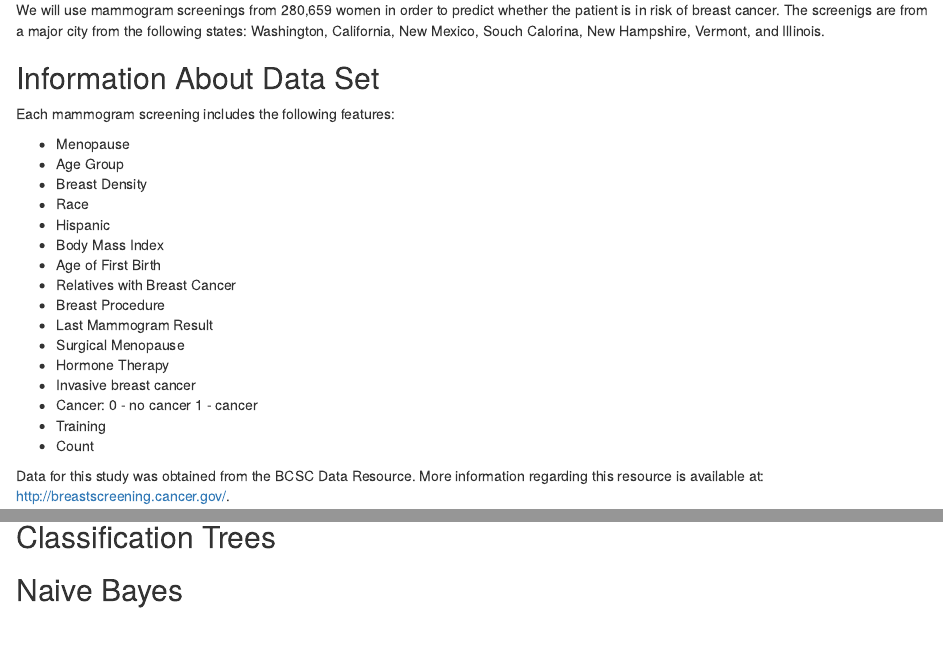
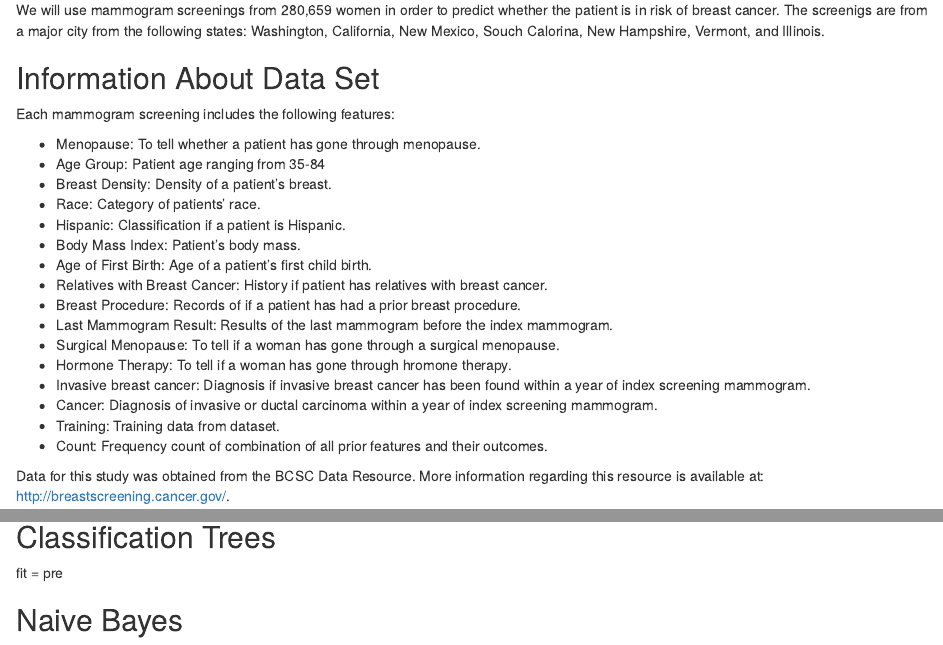
Before and after one commit to karentafolla/Diagnose-Breast-Cancer, an R Markdown document (Diagnose-Breast-Cancer.Rmd): the page in a window 1100 px wide, from 180 px down, and a second part further down, joined at a grey line. Rendered offline with R 4.5, knitr and Pandoc, with nearby package versions; some code elsewhere in the file could not run offline.

Commit message:
Added feature descriptions

```diff
--- a/Diagnose-Breast-Cancer.Rmd
+++ b/Diagnose-Breast-Cancer.Rmd
@@ -16,22 +16,22 @@ We will use mammogram screenings from 280,659 women in order to predict whether
 
 Each mammogram screening includes the following features:
 
-  + Menopause
-  + Age Group
-  + Breast Density
-  + Race
-  + Hispanic
-  + Body Mass Index
-  + Age of First Birth
-  + Relatives with Breast Cancer
-  + Breast Procedure
-  + Last Mammogram Result
-  + Surgical Menopause
-  + Hormone Therapy
-  + Invasive breast cancer
-  + Cancer: 0 - no cancer 1 - cancer
-  + Training
-  + Count
+  + Menopause: To tell whether a patient has gone through menopause.
+  + Age Group: Patient age ranging from 35-84
+  + Breast Density: Density of a patient's breast.
+  + Race: Category of patients' race.
+  + Hispanic: Classification if a patient is Hispanic.
+  + Body Mass Index: Patient's body mass.
+  + Age of First Birth: Age of a patient's first child birth.
+  + Relatives with Breast Cancer: History if patient has relatives with breast cancer.
+  + Breast Procedure: Records of if a patient has had a prior breast procedure.
+  + Last Mammogram Result: Results of the last mammogram before the index mammogram.
+  + Surgical Menopause: To tell if a woman has gone through a surgical menopause.
+  + Hormone Therapy: To tell if a woman has gone through hromone therapy.
+  + Invasive breast cancer: Diagnosis if invasive breast cancer has been found within a year of index screening mammogram.
+  + Cancer: Diagnosis of invasive or ductal carcinoma within a year of index screening mammogram.
+  + Training: Training data from dataset.
+  + Count: Frequency count of combination of all prior features and their outcomes.
 
 Data for this study was obtained from the BCSC Data Resource. More information regarding this resource is available at: http://breastscreening.cancer.gov/.
 
@@ -180,4 +159,6 @@ Possible
 
 ## Classification Trees
 
+fit = pre
+
 ## Naive Bayes
```
Also changed, not shown: Diagnose-Breast-Cancer.Rmd (21 more changed lines).
